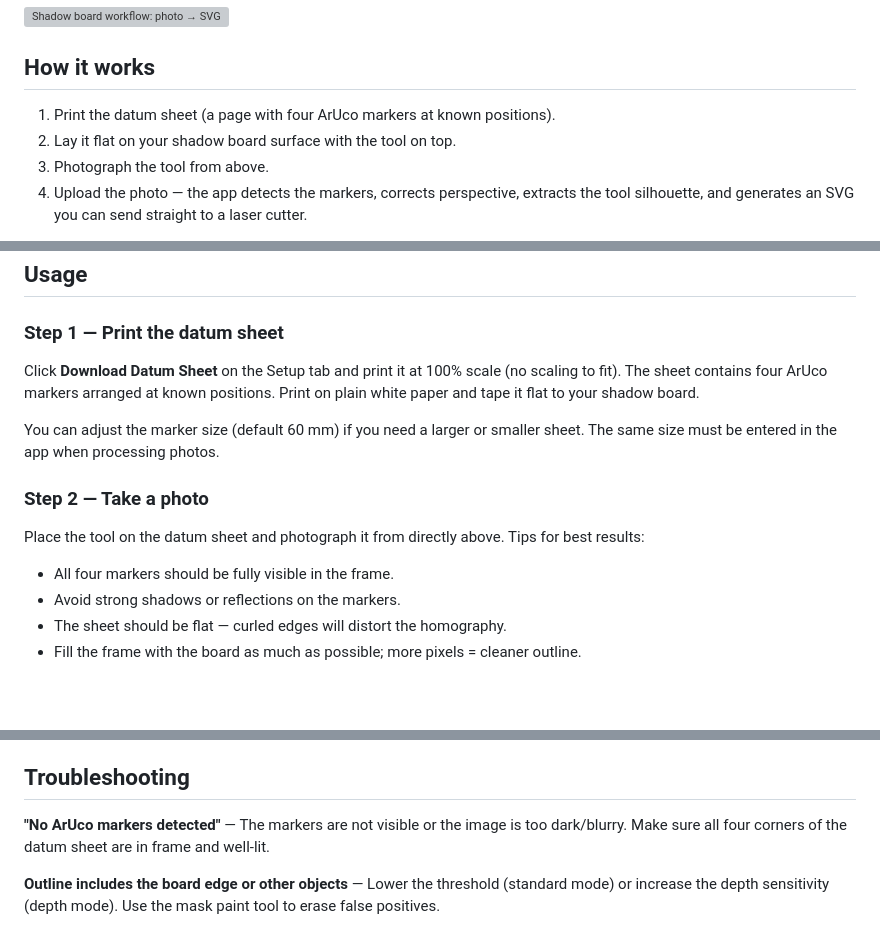
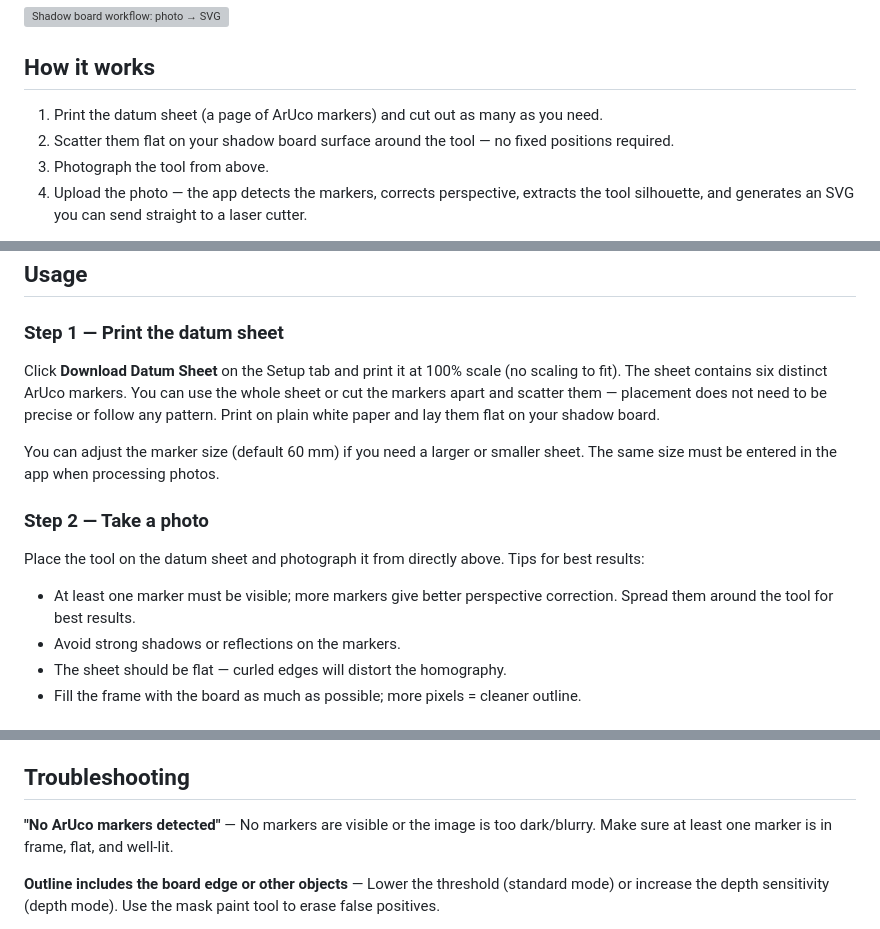
Before and after one commit to breandan81/shadow-board, a Markdown page: README.md, 3 parts joined by grey strips. GitHub-like rendering; blank space fills up the shorter version; grey boxes are pictures that could not be loaded.

```diff
--- a/README.md
+++ b/README.md
@@ -6,8 +6,8 @@ Turn a photo of a tool into a laser-cuttable SVG shadow board outline — automa
 
 ## How it works
 
-1. Print the datum sheet (a page with four ArUco markers at known positions).
-2. Lay it flat on your shadow board surface with the tool on top.
+1. Print the datum sheet (a page of ArUco markers) and cut out as many as you need.
+2. Scatter them flat on your shadow board surface around the tool — no fixed positions required.
 3. Photograph the tool from above.
 4. Upload the photo — the app detects the markers, corrects perspective, extracts the tool silhouette, and generates an SVG you can send straight to a laser cutter.
 
@@ -42,7 +42,7 @@ uvicorn app:app --host 0.0.0.0 --port 8000 --reload
 
 ### Step 1 — Print the datum sheet
 
-Click **Download Datum Sheet** on the Setup tab and print it at 100% scale (no scaling to fit). The sheet contains four ArUco markers arranged at known positions. Print on plain white paper and tape it flat to your shadow board.
+Click **Download Datum Sheet** on the Setup tab and print it at 100% scale (no scaling to fit). The sheet contains six distinct ArUco markers. You can use the whole sheet or cut the markers apart and scatter them — placement does not need to be precise or follow any pattern. Print on plain white paper and lay them flat on your shadow board.
 
 You can adjust the marker size (default 60 mm) if you need a larger or smaller sheet. The same size must be entered in the app when processing photos.
 
@@ -50,7 +50,7 @@ You can adjust the marker size (default 60 mm) if you need a larger or smaller s
 
 Place the tool on the datum sheet and photograph it from directly above. Tips for best results:
 
-- All four markers should be fully visible in the frame.
+- At least one marker must be visible; more markers give better perspective correction. Spread them around the tool for best results.
 - Avoid strong shadows or reflections on the markers.
 - The sheet should be flat — curled edges will distort the homography.
 - Fill the frame with the board as much as possible; more pixels = cleaner outline.
@@ -107,7 +107,7 @@ This processes each photo through the pipeline and compares the SVG bounding box
 
 ## Troubleshooting
 
-**"No ArUco markers detected"** — The markers are not visible or the image is too dark/blurry. Make sure all four corners of the datum sheet are in frame and well-lit.
+**"No ArUco markers detected"** — No markers are visible or the image is too dark/blurry. Make sure at least one marker is in frame, flat, and well-lit.
 
 **Outline includes the board edge or other objects** — Lower the threshold (standard mode) or increase the depth sensitivity (depth mode). Use the mask paint tool to erase false positives.
 
```
